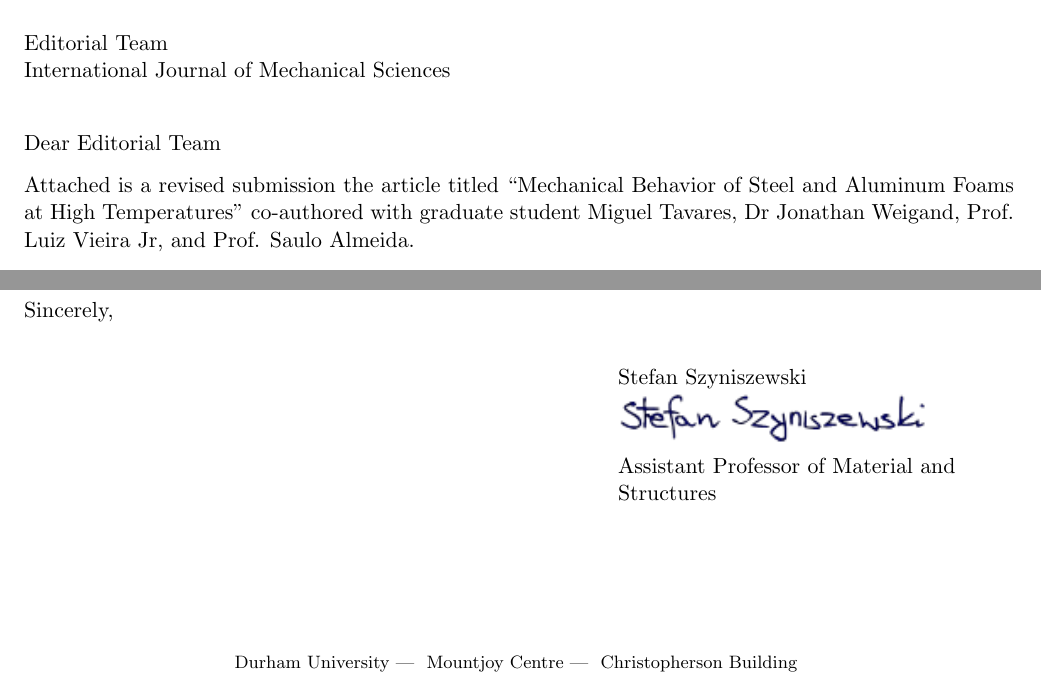
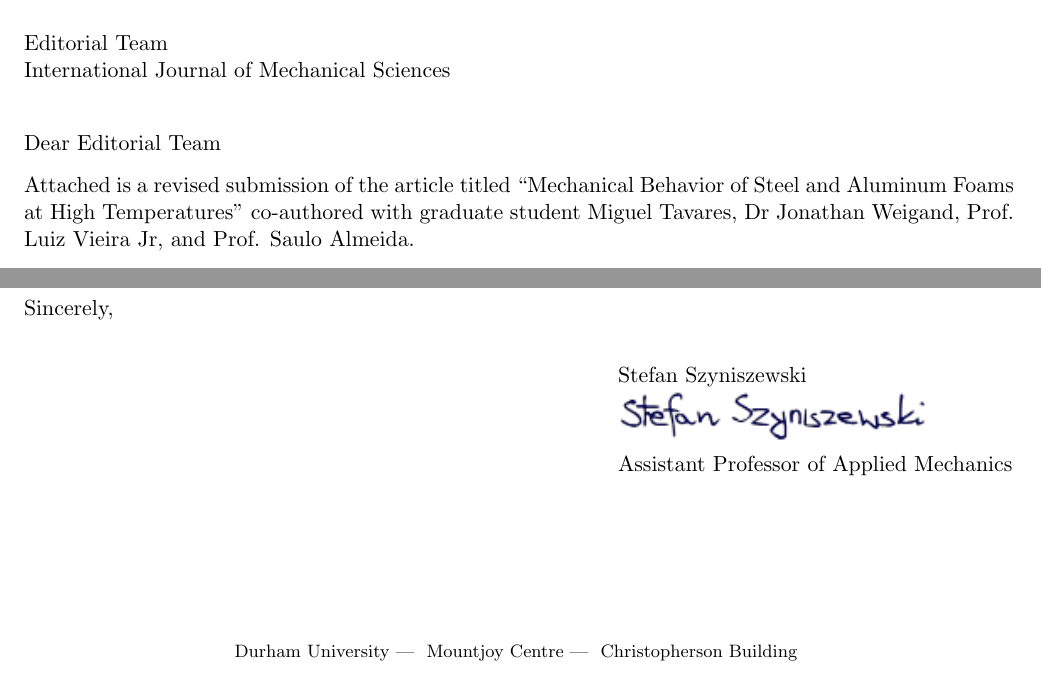
Before and after one commit to StefanSzynisz/FoamFireArticle, a LaTeX document (coverLetter/coverLetter.tex): two parts of the page, joined at a grey line, cut so that both start at the same text. Compiled offline with pdfLaTeX.

Commit message:
- updated Cover letter

```diff
--- a/coverLetter/coverLetter.tex
+++ b/coverLetter/coverLetter.tex
@@ -7,7 +7,7 @@
 \documentclass[11pt]{durhamLetter}
 
 \name{Stefan Szyniszewski} % used as signature, if no signature is specified
-\signature{Assistant Professor of Material and Structures}
+\signature{Assistant Professor of Applied Mechanics}
 %\date{November 4th, 2019} % if no date specified, today's date is used
 \newcommand{\JournalName}{International Journal of Mechanical Sciences}
 
@@ -22,7 +22,7 @@
 
 \opening{Dear Editorial Team}
 
-Attached is a revised submission the article titled “Mechanical Behavior of Steel and Aluminum Foams at High Temperatures” co-authored with graduate student Miguel Tavares, Dr Jonathan Weigand, Prof. Luiz Vieira Jr, and Prof. Saulo Almeida.
+Attached is a revised submission of the article titled “Mechanical Behavior of Steel and Aluminum Foams at High Temperatures” co-authored with graduate student Miguel Tavares, Dr Jonathan Weigand, Prof. Luiz Vieira Jr, and Prof. Saulo Almeida.
 
 We are grateful for helpful comments to the three reviewers. We have taken the feedback into account and improved figures and clarity of the article. The abstract and conclusions were shortened and the quality of the figures as well as depth and breadth of the citations expanded.
 
```
Also changed, not shown: FirePaperRevised.bbl (deleted), cellularSimulation.png (added), coverLetter/coverLetter.pdf.
